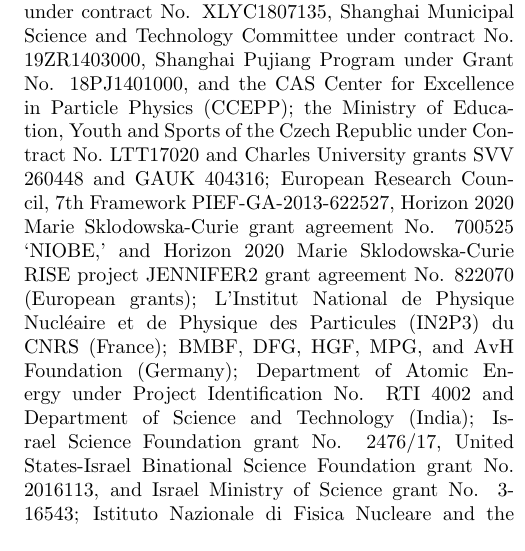
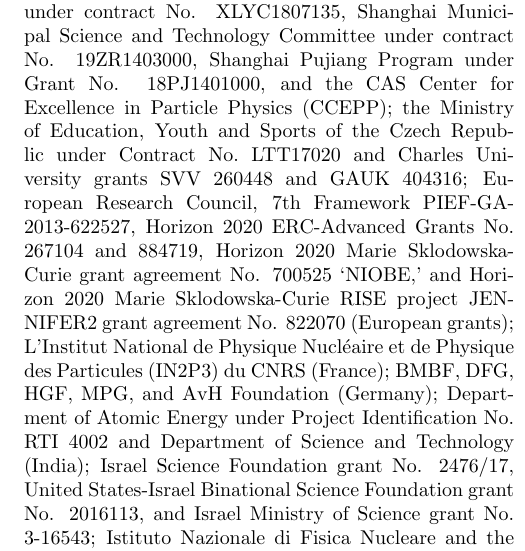
Before and after one commit to zjkjsd/B2Note_Inclusive_RD, a LaTeX paper (prl.tex, which reads acknowledgements.tex): part of one column of page 2 of 2, cut so that both start at the same text. Compiled offline with pdfLaTeX.

Commit message:
Update of acknowledgements requested by Peter Krizan

```diff
--- a/acknowledgements.tex
+++ b/acknowledgements.tex
@@ -39,6 +39,7 @@
 Charles University grants SVV 260448 and GAUK 404316;
 %EU
 European Research Council, 7th Framework PIEF-GA-2013-622527,
+Horizon 2020 ERC-Advanced Grants No. 267104 and 884719,
 Horizon 2020 Marie Sklodowska-Curie grant agreement No. 700525 `NIOBE,'
 and
 Horizon 2020 Marie Sklodowska-Curie RISE project JENNIFER2 grant agreement No. 822070 (European grants);
```
